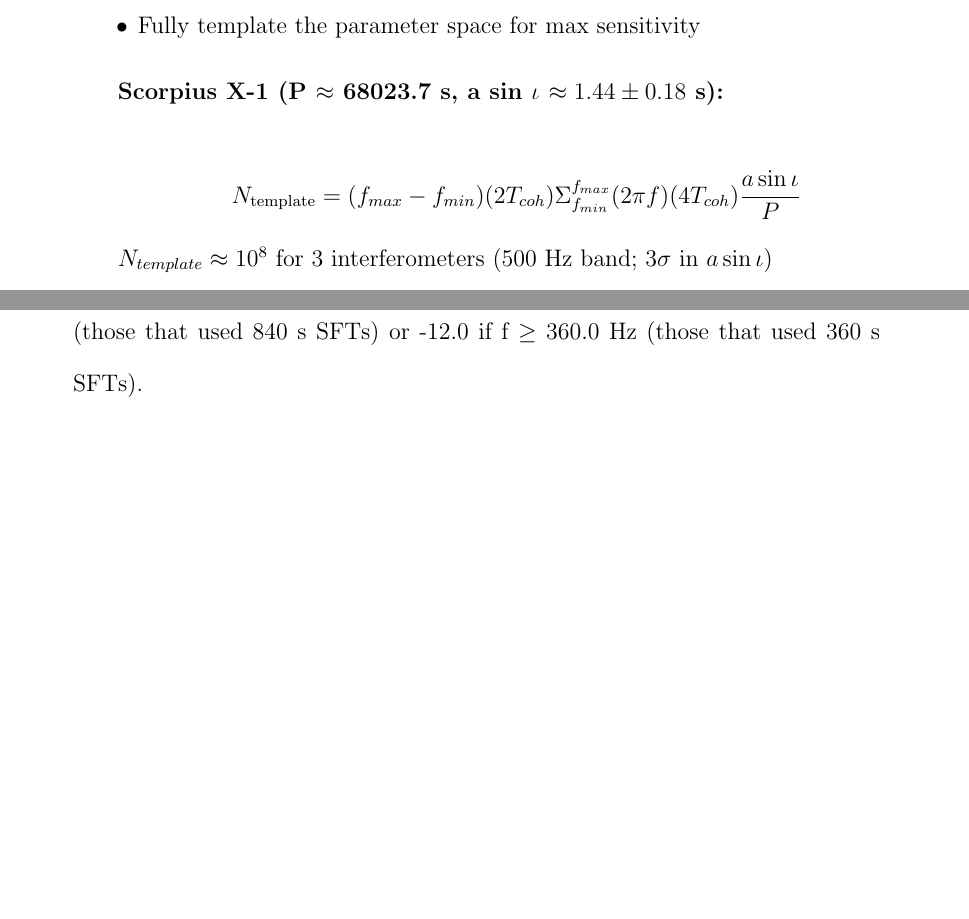
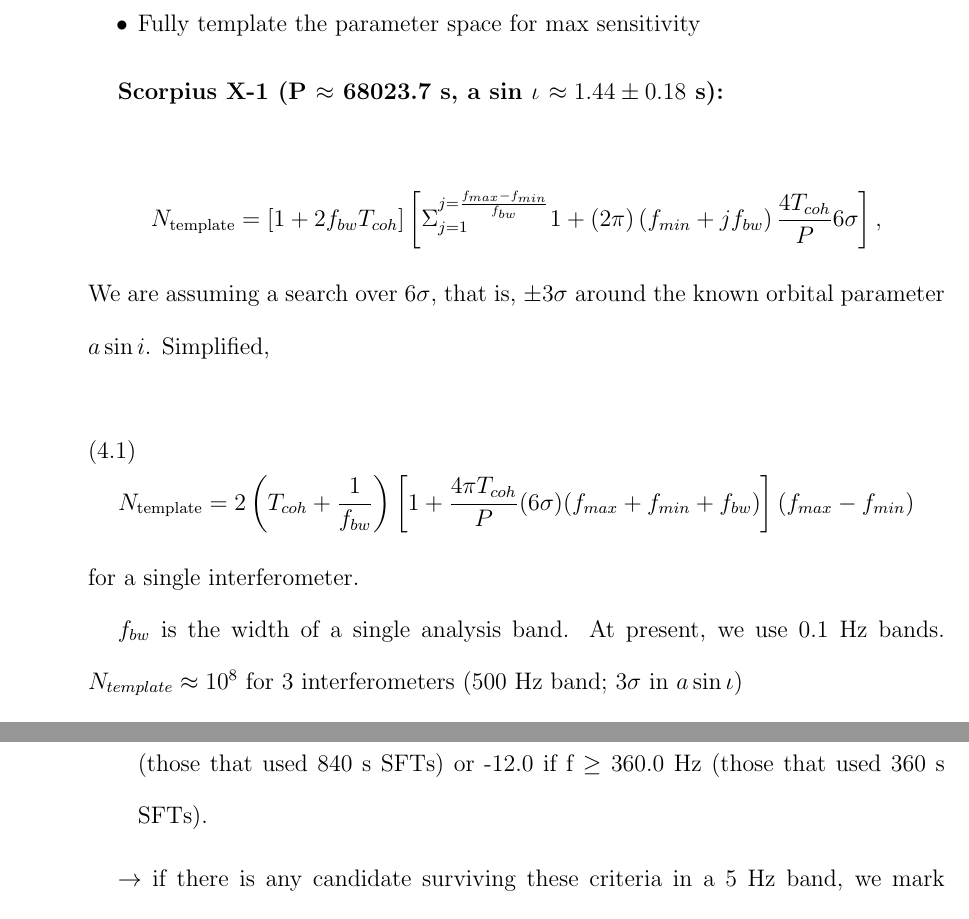
Before and after one commit to grantmeadors/Meadors-thesis, a LaTeX thesis (thesis.tex, which reads chap4.tex): two parts of pages 116 and 123 of 170 before the commit and two parts of pages 116 and 124 of 171 after it, joined at a grey line, cut so that both start at the same text, the shorter picture padded with empty space. Compiled offline with pdfLaTeX; a LaTeX package or settings file that is missing is left out.

Commit message:
Fixed number of templates for TwoSpect, equation. Grant David Meadors, 02014-07-21 (JD 2456860)

```diff
--- a/chap4.tex
+++ b/chap4.tex
@@ -175,11 +175,18 @@ s):}
 
 
 \[
-N_{\textup{{template}}}=(f_{max}-f_{min})(2T_{coh}){\displaystyle \Sigma}_{f_{min}}^{f_{max}}(2\pi f)(4T_{coh})\frac{a\sin\iota}{P}
+N_{\textup{{template}}}=\left[1+2f_{bw}T_{coh}\right] \left[ {\displaystyle \Sigma}_{j=1}^{j = \frac{f_{max} - f_{min}}{f_{bw}}} 1 + (2\pi)\left(f_{min} + j f_{bw}\right) \frac{4 T_{coh}}{P} 6 \sigma \right],
 \]
 
+\noindent We are assuming a search over $6\sigma$, that is, $\pm 3 \sigma$ around the known orbital parameter $a\sin i$. Simplified,
 
+\begin{equation}
+N_{\textup{template}} = 2 \left(T_{coh} + \frac{1}{f_{bw}}\right)\left[ 1+\frac{4 \pi T_{coh}}{P} (6\sigma)(f_{max} + f_{min} + f_{bw})\right] (f_{max} - f_{min})
+\end{equation}
 
+\noindent for a single interferometer.
+
+$f_{bw}$ is the width of a single analysis band. At present, we use 0.1 Hz bands.
 $N_{template}\approx10^{8}$ for 3 interferometers (500 Hz band; $3\sigma$
 in $a\sin\iota$)$ $
 \begin{itemize}
```
Also changed, not shown: 5 other files.
